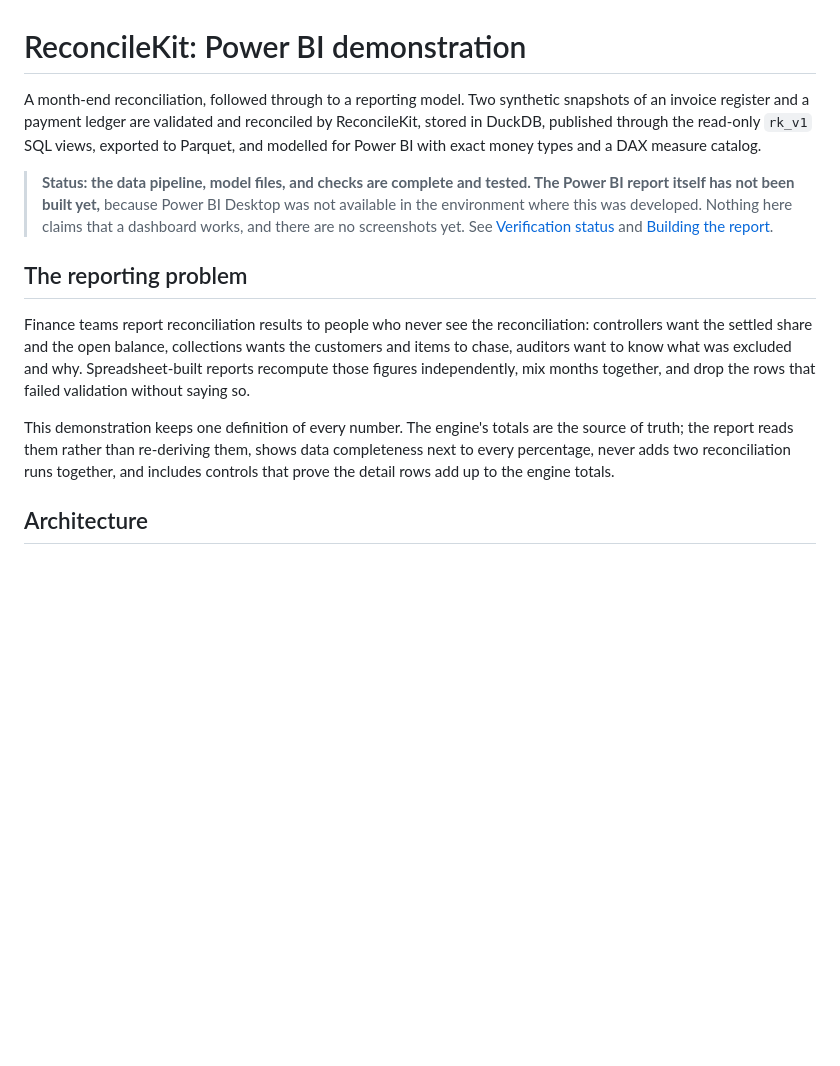
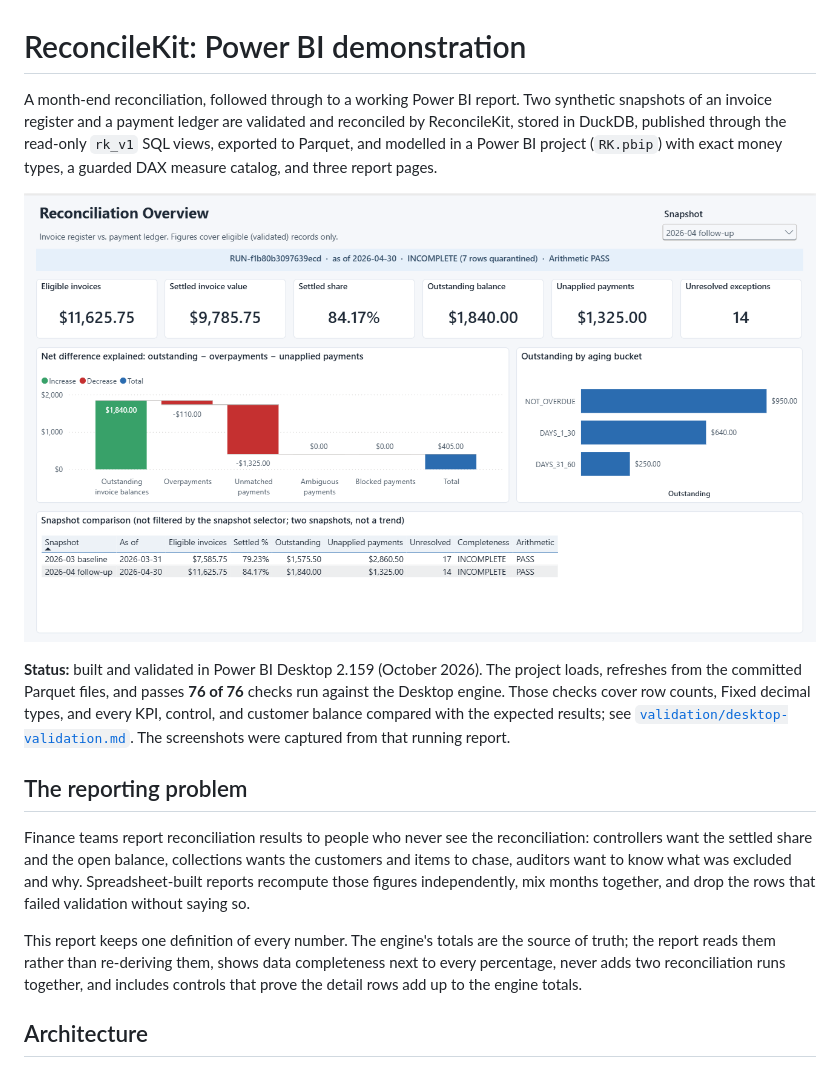
Before and after one commit to RichieGarafola/ReconcileKit, a Markdown page: powerbi/README.md, the part around one of its changes. Rendered like a GitHub page; pictures changed too: powerbi/screenshots/1-reconciliation-overview.png (added); blank space fills up the shorter version.

```diff
--- a/powerbi/README.md
+++ b/powerbi/README.md
@@ -1,15 +1,19 @@
 # ReconcileKit: Power BI demonstration
 
-A month-end reconciliation, followed through to a reporting model. Two synthetic snapshots of
-an invoice register and a payment ledger are validated and reconciled by ReconcileKit, stored
-in DuckDB, published through the read-only `rk_v1` SQL views, exported to Parquet, and modelled
-for Power BI with exact money types and a DAX measure catalog.
+A month-end reconciliation, followed through to a working Power BI report. Two synthetic
+snapshots of an invoice register and a payment ledger are validated and reconciled by
+ReconcileKit, stored in DuckDB, published through the read-only `rk_v1` SQL views, exported to
+Parquet, and modelled in a Power BI project (`RK.pbip`) with exact money types, a guarded DAX
+measure catalog, and three report pages.
 
-> **Status: the data pipeline, model files, and checks are complete and tested. The Power BI
-> report itself has not been built yet,** because Power BI Desktop was not available in the
-> environment where this was developed. Nothing here claims that a dashboard works, and there
-> are no screenshots yet. See [Verification status](#verification-status) and
-> [Building the report](#building-the-report-in-power-bi-desktop).
+![Reconciliation Overview](screenshots/1-reconciliation-overview.png)
+
+**Status:** built and validated in Power BI Desktop 2.159 (October 2026). The project loads,
+refreshes from the committed Parquet files, and passes **76 of 76** checks run against the
+Desktop engine. Those checks cover row counts, Fixed decimal types, and every KPI, control,
+and customer balance compared with the expected results; see
+[`validation/desktop-validation.md`](validation/desktop-validation.md). The screenshots were
+captured from that running report.
 
 ## The reporting problem
 
@@ -19,8 +23,8 @@ items to chase, auditors want to know what was excluded and why. Spreadsheet-bui
 recompute those figures independently, mix months together, and drop the rows that failed
 validation without saying so.
 
-This demonstration keeps one definition of every number. The engine's totals are the source of
-truth; the report reads them rather than re-deriving them, shows data completeness next to every
+This report keeps one definition of every number. The engine's totals are the source of truth;
+the report reads them rather than re-deriving them, shows data completeness next to every
 percentage, never adds two reconciliation runs together, and includes controls that prove the
 detail rows add up to the engine totals.
 
```
Also changed, not shown: other parts of powerbi/README.md (+105 -108 lines), README.md (+8 -7 lines), powerbi/screenshots/2-exception-management.png (added), powerbi/screenshots/3-data-quality-auditability.png (added), 2 other files.
